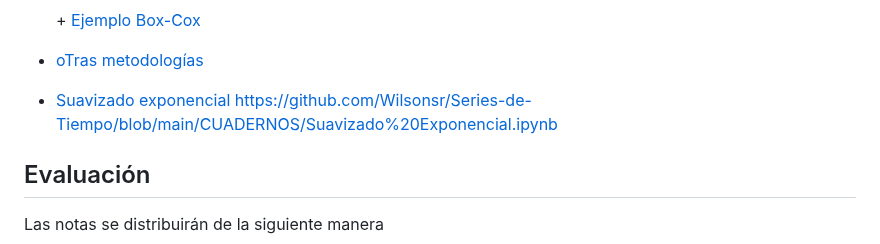
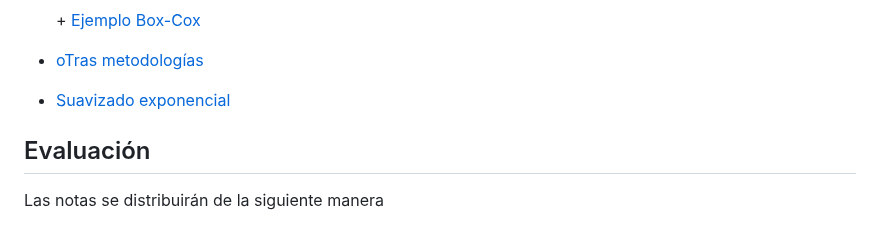
Before and after one commit to Wilsonsr/Series-de-Tiempo, a Markdown page: README.md, the part around the change. Rendered like a GitHub page.

```diff
--- a/README.md
+++ b/README.md
@@ -31,7 +31,7 @@
 - <a href="https://github.com/Wilsonsr/Series-de-Tiempo/blob/main/CUADERNOS/Alisamiento%20expone.Rmd"> oTras metodologías  </a>
 
 - <a href =https://github.com/Wilsonsr/Series-de-Tiempo/blob/main/CUADERNOS/Suavizado%20Exponencial.ipynb > Suavizado exponencial </a>
-https://github.com/Wilsonsr/Series-de-Tiempo/blob/main/CUADERNOS/Suavizado%20Exponencial.ipynb
+
 <!--
 
 - <a href="https://github.com/Wilsonsr/Series-de-Tiempo/blob/main/CUADERNOS/imputacion%20(1).Rmd">  Imputación </a>
```
